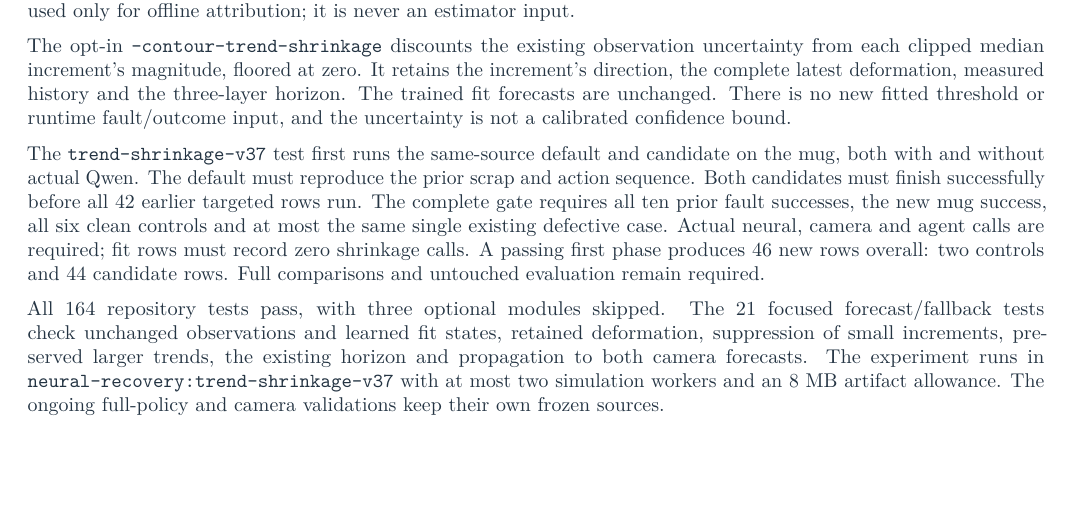
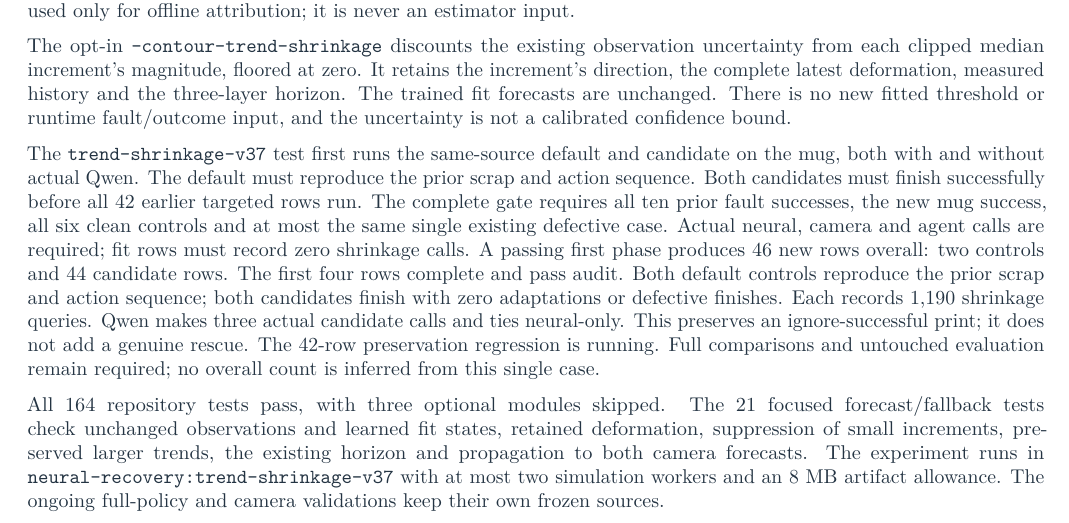
Before and after one commit to 3D-Printing-Failure-Detection/failure-detection, a LaTeX document (docs/report.tex): part of page 27 of 27, cut so that both start at the same text, the shorter picture padded with empty space. Compiled offline with pdfLaTeX.

Commit message:
Record the matched mug gain and start preservation regression

```diff
--- a/docs/report.tex
+++ b/docs/report.tex
@@ -1700,7 +1700,13 @@ all ten prior fault successes, the new mug success, all six clean controls and
 at most the same single existing defective case. Actual neural, camera and
 agent calls are required; fit rows must record zero shrinkage calls. A passing
 first phase produces 46 new rows overall: two controls and 44 candidate rows.
-Full comparisons and untouched evaluation remain required.
+The first four rows complete and pass audit. Both default controls reproduce the
+prior scrap and action sequence; both candidates finish with zero adaptations or
+defective finishes. Each records 1,190 shrinkage queries. Qwen makes three actual
+candidate calls and ties neural-only. This preserves an ignore-successful print;
+it does not add a genuine rescue. The 42-row preservation regression is running.
+Full comparisons and untouched evaluation remain required; no overall count is
+inferred from this single case.
 
 All 164 repository tests pass, with three optional modules skipped. The 21 focused
 forecast/fallback tests check unchanged observations and learned fit states,
```
Also changed, not shown: docs/neural-recovery-plan.md (+7 -1 lines), README.md, report.pdf, 4 other files.
